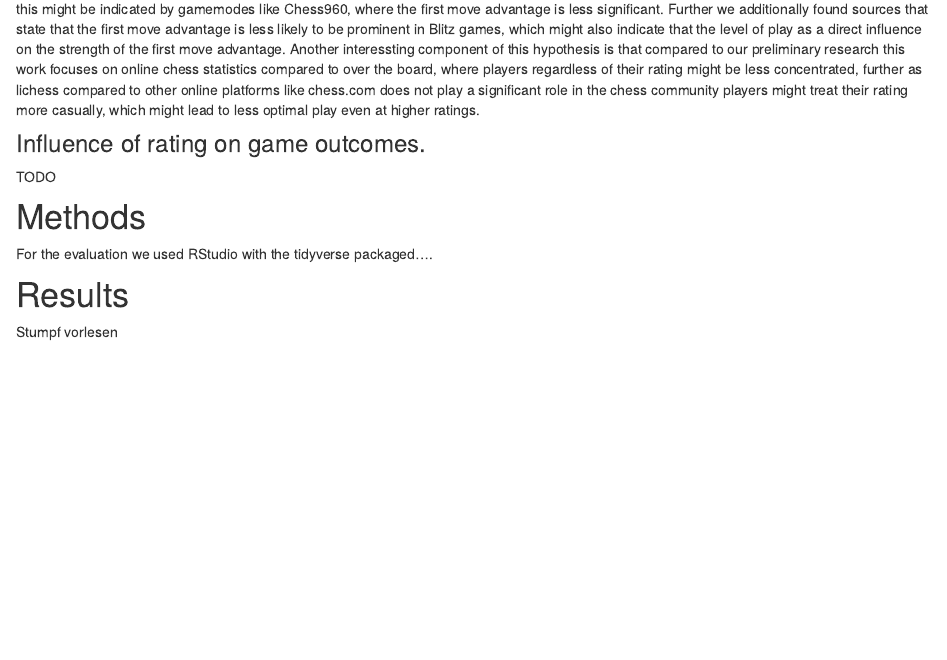
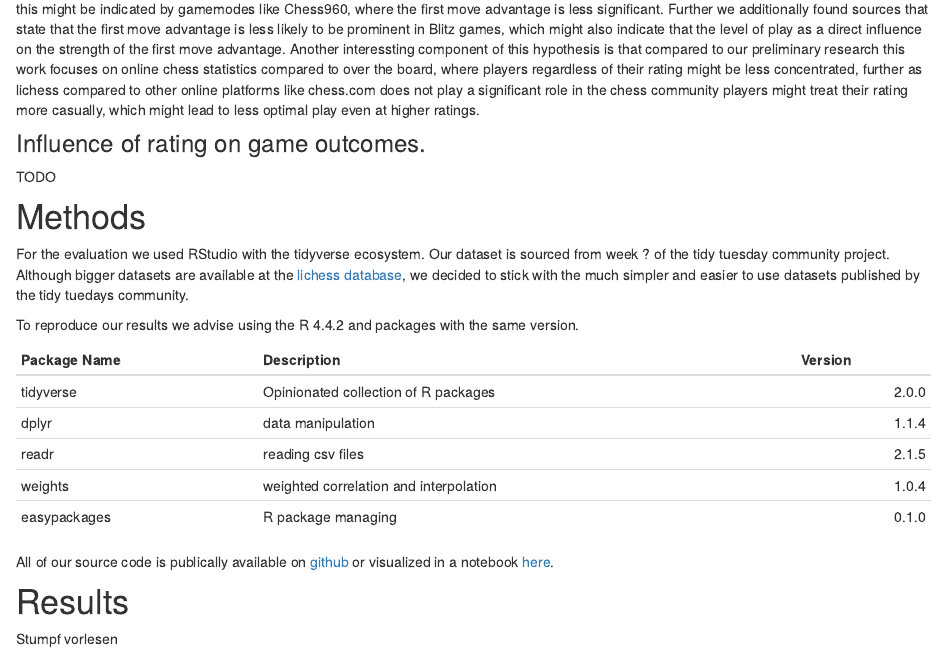
Before and after one commit to kistenklaus/tidytueday-submission, an R Markdown document (index.Rmd): the page in a window 1100 px wide, from 2320 px down. Rendered offline with R 4.5, knitr and Pandoc, with nearby package versions; some code elsewhere in the file could not run offline.

Commit message:
write basic methods section

```diff
--- a/index.Rmd
+++ b/index.Rmd
@@ -209,7 +209,26 @@ less optimal play even at higher ratings.
 TODO
 
 # Methods
-For the evaluation we used RStudio with the tidyverse packaged....
+For the evaluation we used RStudio with the tidyverse ecosystem. Our dataset is sourced from
+week ? of the tidy tuesday community project. Although bigger datasets are available at
+the [lichess database](https://database.lichess.org/), we decided to stick with the much
+simpler and easier to use datasets published by the tidy tuedays community.
+
+To reproduce our results we advise using the R 4.4.2 and
+packages with the same version.
+
+| Package Name | Description | Version |
+| :- | :- | -: |
+| tidyverse | Opinionated collection of R packages | 2.0.0 |
+| dplyr | data manipulation | 1.1.4 |
+| readr | reading csv files | 2.1.5 |
+| weights | weighted correlation and interpolation | 1.0.4 |
+| easypackages | R package managing | 0.1.0 |
+
+All of our source code is publically available on
+[github](https://github.com/kistenklaus/tidytueday-submission) or
+visualized in a notebook [here](source.html).
+
 
 # Results
 Stumpf vorlesen
```
